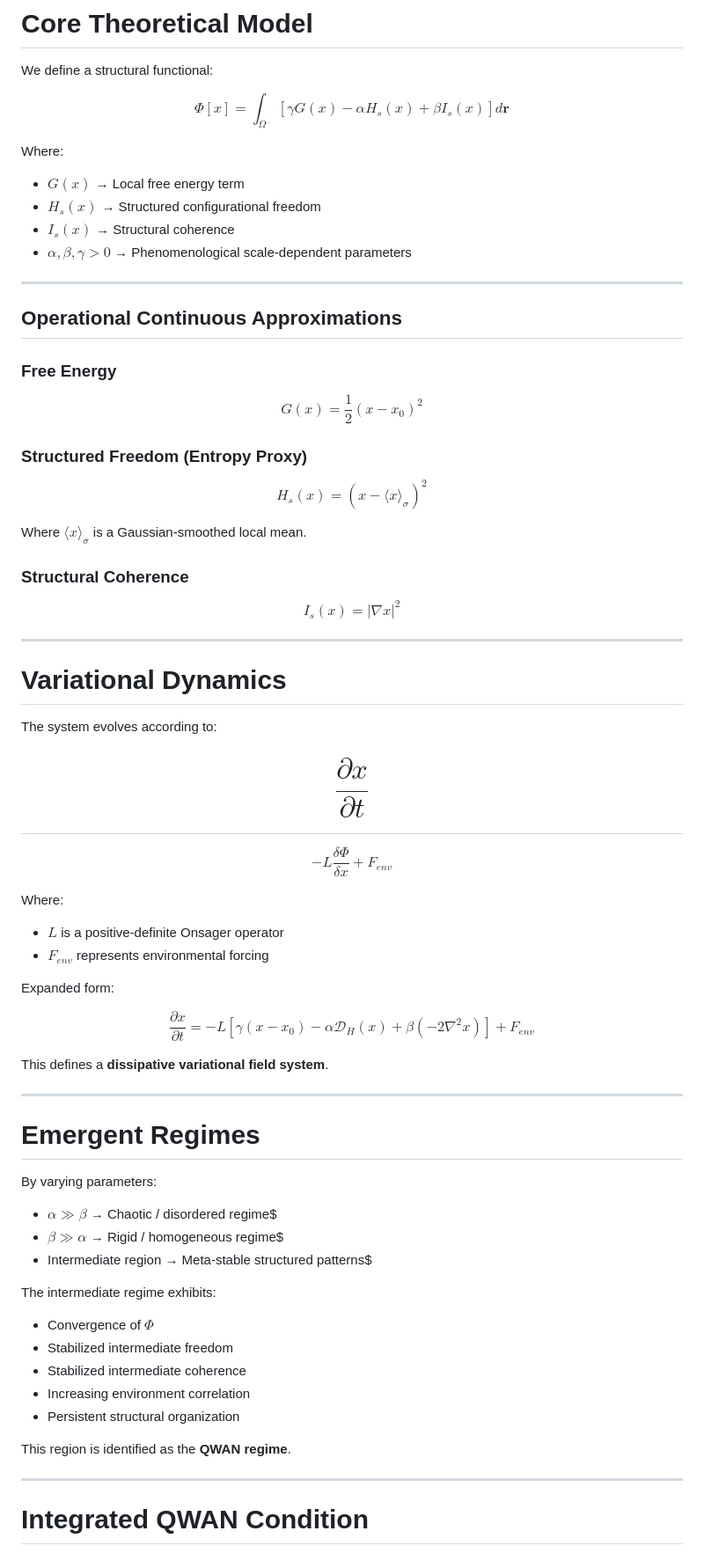
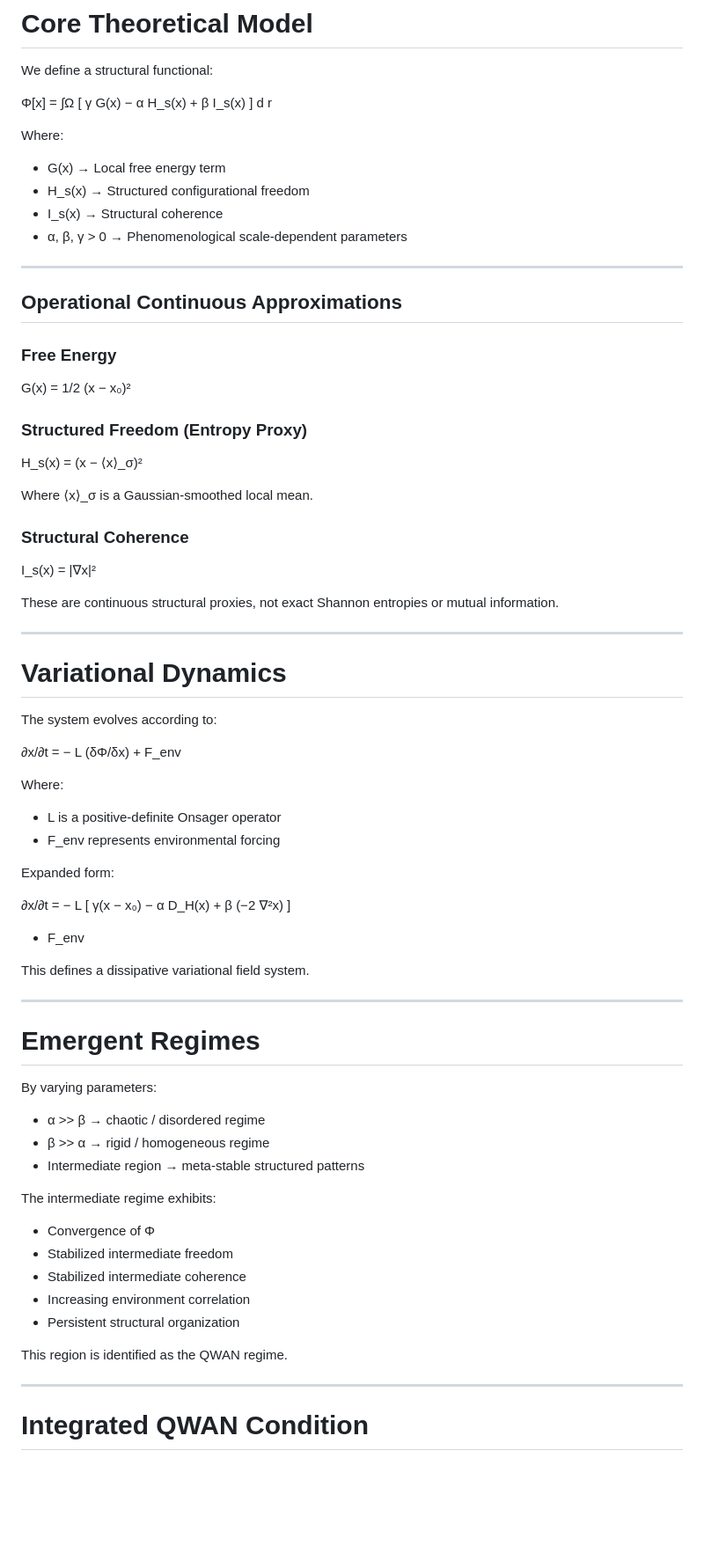
Before and after one commit to goldenluke/qwan, a Markdown page: README.md, the part around one of its changes. Shown at 88% size. GitHub-like rendering; blank space fills up the shorter version.

Commit message:
Refine README content and formatting
Updated formatting and clarified language in the README.

```diff
--- a/README.md
+++ b/README.md
@@ -37,23 +37,14 @@ This repository contains:
 
 We define a structural functional:
 
-$$
-\Phi[x] =
-\int_\Omega
-\left[
-\gamma G(x)
-- \alpha H_s(x)
-+ \beta I_s(x)
-\right]
-d\mathbf{r}
-$$
+Φ[x] = ∫Ω [ γ G(x) − α H_s(x) + β I_s(x) ] d r
 
 Where:
 
-- $G(x)$ → Local free energy term
-- $H_s(x)$ → Structured configurational freedom
-- $I_s(x)$ → Structural coherence
-- $\alpha, \beta, \gamma > 0$ → Phenomenological scale-dependent parameters
+- G(x) → Local free energy term
+- H_s(x) → Structured configurational freedom
+- I_s(x) → Structural coherence
+- α, β, γ > 0 → Phenomenological scale-dependent parameters
 
 ---
 
@@ -61,23 +52,19 @@ Where:
 
 ### Free Energy
 
-$$
-G(x) = \frac{1}{2}(x - x_0)^2
-$$
+G(x) = 1/2 (x − x₀)²
 
 ### Structured Freedom (Entropy Proxy)
 
-$$
-H_s(x) = (x - \langle x \rangle_\sigma)^2
-$$
+H_s(x) = (x − ⟨x⟩_σ)²
 
-Where $\langle x \rangle_\sigma$ is a Gaussian-smoothed local mean.
+Where ⟨x⟩_σ is a Gaussian-smoothed local mean.
 
 ### Structural Coherence
 
-$$
-I_s(x) = |\nabla x|^2
-$$
+I_s(x) = |∇x|²
+
+These are continuous structural proxies, not exact Shannon entropies or mutual information.
 
 ---
 
@@ -85,35 +72,22 @@ $$
 
 The system evolves according to:
 
-$$
-\frac{\partial x}{\partial t}
-$$
-=
-$$
-- L \frac{\delta \Phi}{\delta x}
-+ F_{env}
-$$
+∂x/∂t = − L (δΦ/δx) + F_env
 
 Where:
 
-- $L$ is a positive-definite Onsager operator
-- $F_{env}$ represents environmental forcing
+- L is a positive-definite Onsager operator
+- F_env represents environmental forcing
 
 Expanded form:
 
-$$
-\frac{\partial x}{\partial t}
-=
-- L
-\left[
-\gamma(x-x_0)
-- \alpha \mathcal{D}_H(x)
-+ \beta(-2\nabla^2 x)
-\right]
-+ F_{env}
-$$
+∂x/∂t =
+− L [ γ(x − x₀)
+      − α D_H(x)
+      + β (−2 ∇²x) ]
++ F_env
 
-This defines a **dissipative variational field system**.
+This defines a dissipative variational field system.
 
 ---
 
@@ -121,19 +95,19 @@ This defines a **dissipative variational field system**.
 
 By varying parameters:
 
-- $\alpha \gg \beta$ → Chaotic / disordered regime$
-- $\beta \gg \alpha$ → Rigid / homogeneous regime$
-- Intermediate region → Meta-stable structured patterns$
+- α >> β → chaotic / disordered regime
+- β >> α → rigid / homogeneous regime
+- Intermediate region → meta-stable structured patterns
 
 The intermediate regime exhibits:
 
-- Convergence of $\Phi$
+- Convergence of Φ
 - Stabilized intermediate freedom
 - Stabilized intermediate coherence
 - Increasing environment correlation
 - Persistent structural organization
 
-This region is identified as the **QWAN regime**.
+This region is identified as the QWAN regime.
 
 ---
 
```
Also changed, not shown: other parts of README.md (+14 -22 lines).
